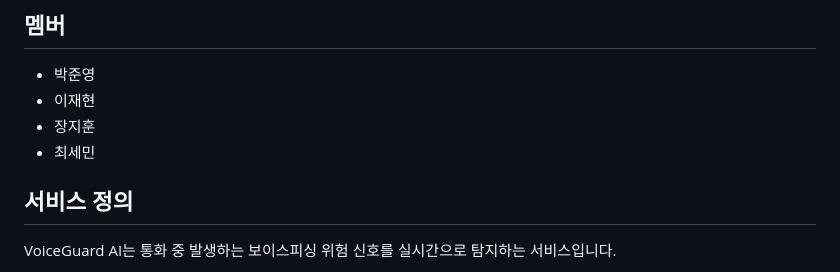
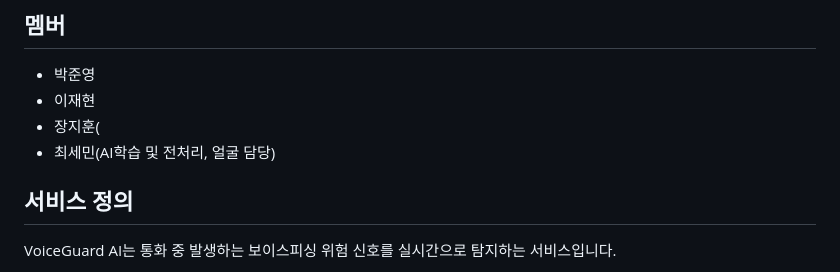
Before and after one commit to KNU-AI-BOOT-7/KNU_AI_BOOT_Project, a Markdown page: README.md, the part around the change. GitHub-like rendering.

Commit message:
Fix member names formatting in README
Correct member names formatting in README.

```diff
--- a/README.md
+++ b/README.md
@@ -8,8 +8,8 @@
 
 - 박준영
 - 이재현
-- 장지훈
-- 최세민
+- 장지훈(
+- 최세민(AI학습 및 전처리, 얼굴 담당)
 
 ## 서비스 정의
 
```
